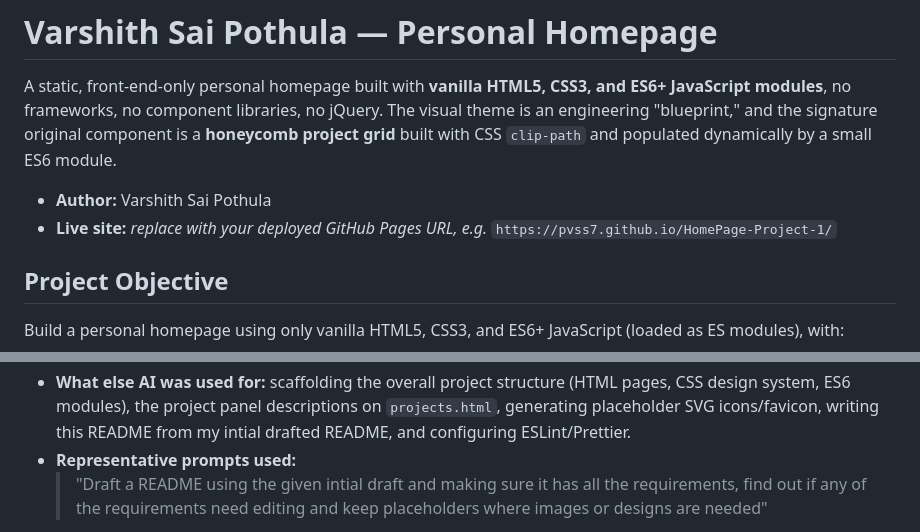
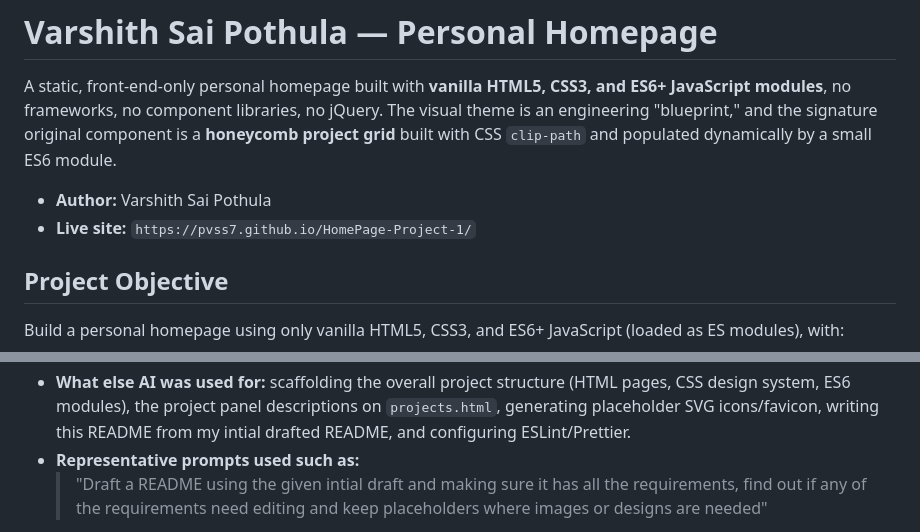
Before and after one commit to pvss7/HomePage-Project-1, a Markdown page: README.md, 2 parts joined by grey strips. Drawn GitHub-style.

```diff
--- a/README.md
+++ b/README.md
@@ -7,8 +7,7 @@ the signature original component is a **honeycomb project grid** built
 with CSS `clip-path` and populated dynamically by a small ES6 module.
 
 - **Author:** Varshith Sai Pothula
-- **Live site:** _replace with your deployed GitHub Pages URL, e.g._
-  `https://pvss7.github.io/HomePage-Project-1/`
+- **Live site:** `https://pvss7.github.io/HomePage-Project-1/`
 
 ## Project Objective
 
@@ -118,7 +117,7 @@ with its coding/file-creation tools.
   structure (HTML pages, CSS design system, ES6 modules), the project
   panel descriptions on `projects.html`, generating placeholder SVG icons/favicon,
   writing this README from my intial drafted README, and configuring ESLint/Prettier.
-- **Representative prompts used:**
+- **Representative prompts used such as:**
   > "Draft a README using the given intial draft and making sure it has all the requirements, find out if any of the requirements need editing and keep placeholders where images or designs are needed"
 - All AI-generated code and text was reviewed by me before this
   submission, and I take responsibility for its accuracy.
```
